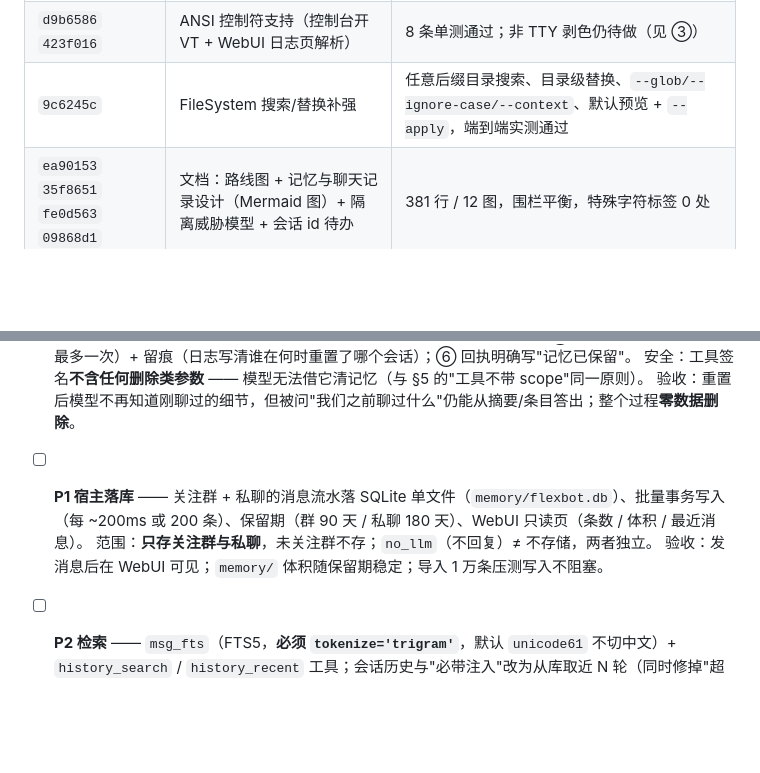
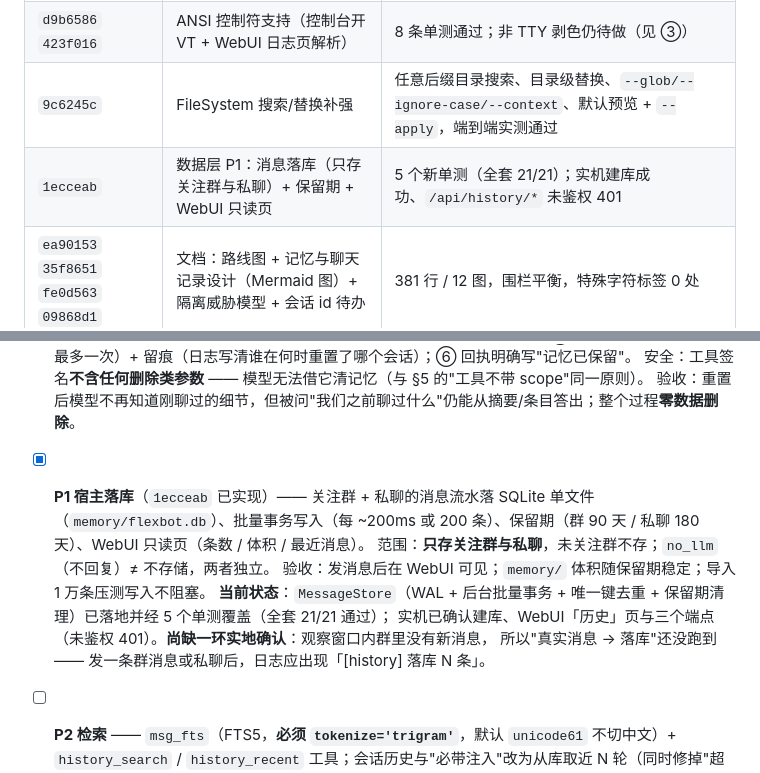
Before and after one commit to StArraySharp/FlexBot, a Markdown page: TODO.md, 2 parts joined by grey strips. GitHub-like rendering; blank space fills up the shorter version.

Commit message:
docs(todo): 标记数据层 P1 完成（含尚未实地确认的一环）
- P1 勾选为完成，附提交号 1ecceab；补充"当前状态"：MessageStore 落地 + 5 个单测（全套 21/21）+ 实机建库与
  三个端点鉴权已验证；**明确写出尚未跑到的一环**：观察窗口内群里无新消息，"真实消息 → 落库"待用真实消息确认
- 顶部"已完成基线"表补 P1 一行

```diff
--- a/TODO.md
+++ b/TODO.md
@@ -13,6 +13,7 @@
 | `f3800d7` | WebView2 用户数据目录隔离 | 根治"多开 Photino 程序互抢 ⇒ 黑屏/崩溃"；两个程序并发各自 5+1 个 WebView2 进程 |
 | `d9b6586` `423f016` | ANSI 控制符支持（控制台开 VT + WebUI 日志页解析） | 8 条单测通过；非 TTY 剥色仍待做（见 ③） |
 | `9c6245c` | FileSystem 搜索/替换补强 | 任意后缀目录搜索、目录级替换、`--glob/--ignore-case/--context`、默认预览 + `--apply`，端到端实测通过 |
+| `1ecceab` | 数据层 P1：消息落库（只存关注群与私聊）+ 保留期 + WebUI 只读页 | 5 个新单测（全套 21/21）；实机建库成功、`/api/history/*` 未鉴权 401 |
 | `ea90153` `35f8651` `fe0d563` `09868d1` | 文档：路线图 + 记忆与聊天记录设计（Mermaid 图）+ 隔离威胁模型 + 会话 id 待办 | 381 行 / 12 图，围栏平衡，特殊字符标签 0 处 |
 
 ## 待办（按建议顺序）
@@ -45,9 +46,12 @@
       安全：工具签名**不含任何删除类参数** —— 模型无法借它清记忆（与 §5 的"工具不带 scope"同一原则）。
       验收：重置后模型不再知道刚聊过的细节，但被问"我们之前聊过什么"仍能从摘要/条目答出；整个过程**零数据删除**。
 
-- [ ] **P1 宿主落库** —— 关注群 + 私聊的消息流水落 SQLite 单文件（`memory/flexbot.db`）、批量事务写入（每 ~200ms 或 200 条）、保留期（群 90 天 / 私聊 180 天）、WebUI 只读页（条数 / 体积 / 最近消息）。
+- [x] **P1 宿主落库**（`1ecceab` 已实现）—— 关注群 + 私聊的消息流水落 SQLite 单文件（`memory/flexbot.db`）、批量事务写入（每 ~200ms 或 200 条）、保留期（群 90 天 / 私聊 180 天）、WebUI 只读页（条数 / 体积 / 最近消息）。
       范围：**只存关注群与私聊**，未关注群不存；`no_llm`（不回复）≠ 不存储，两者独立。
       验收：发消息后在 WebUI 可见；`memory/` 体积随保留期稳定；导入 1 万条压测写入不阻塞。
+      **当前状态**：`MessageStore`（WAL + 后台批量事务 + 唯一键去重 + 保留期清理）已落地并经 5 个单测覆盖（全套 21/21 通过）；
+      实机已确认建库、WebUI「历史」页与三个端点（未鉴权 401）。**尚缺一环实地确认**：观察窗口内群里没有新消息，
+      所以"真实消息 → 落库"还没跑到 —— 发一条群消息或私聊后，日志应出现「[history] 落库 N 条」。
 - [ ] **P2 检索** —— `msg_fts`（FTS5，**必须 `tokenize='trigram'`**，默认 `unicode61` 不切中文）+ `history_search` / `history_recent` 工具；会话历史与"必带注入"改为从库取近 N 轮（同时修掉"超限就丢"）。
       安全：**工具签名不含 `scope` 参数**，scope 由宿主从 `TurnContext` 注入（见设计 §5 注）。
       验收：能答"上周谁说过 X"；跨 scope 检索被拒。
```
